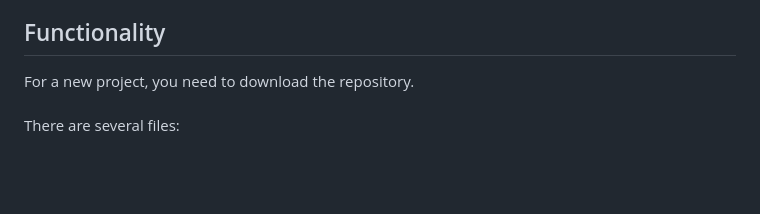
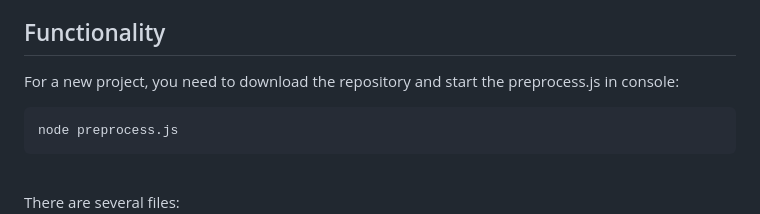
Before and after one commit to RostyslavGitHub/pheidippides, a Markdown page: README.md, the part around the change. GitHub-like rendering; blank space fills up the shorter version.

````diff
--- a/README.md
+++ b/README.md
@@ -4,7 +4,11 @@ Pheidippides is a framework for HTML emails that introduces JavaScript functiona
 This feature helps in designing complicated email flows.
 
 ## Functionality
-For a new project, you need to download the repository. <br /><br />
+For a new project, you need to download the repository and start the preprocess.js in console:
+```bash
+node preprocess.js
+```
+<br />
 There are several files: <br />
 
 <ul>
````
